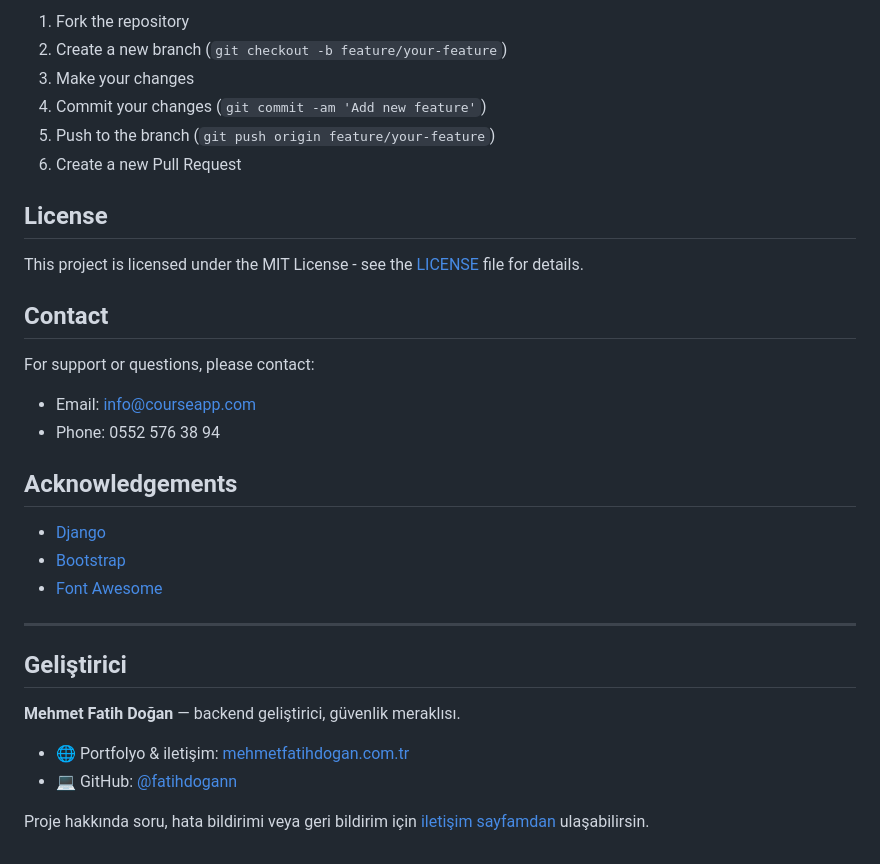
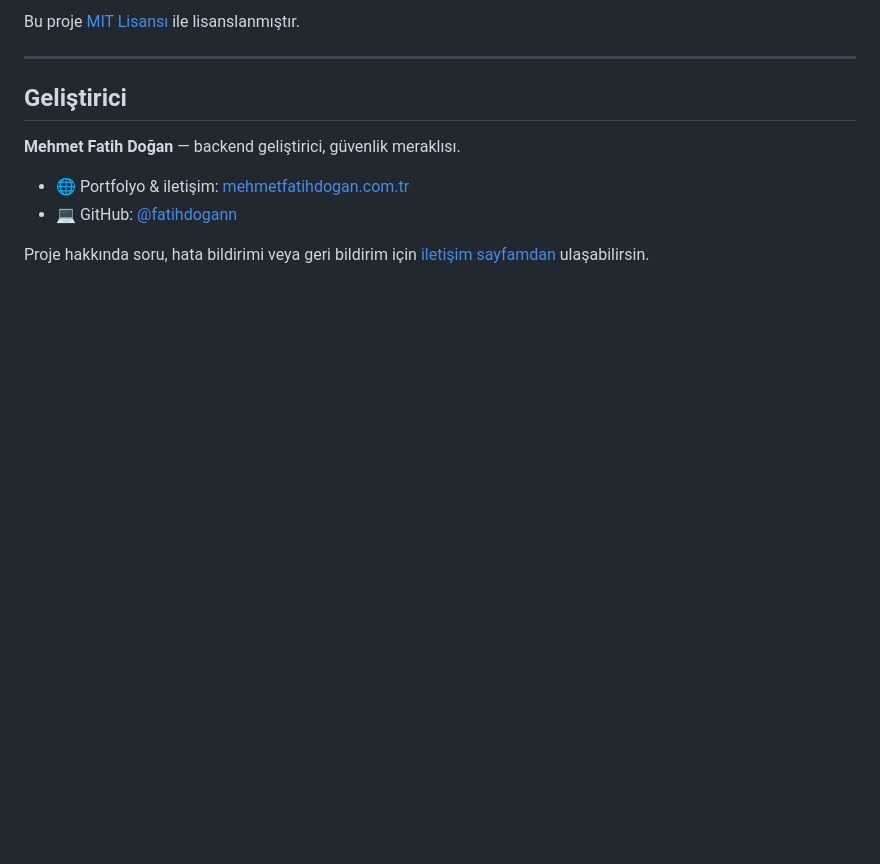
Before and after one commit to fatihdogann/CourseApp, a Markdown page: README.md, the part around one of its changes. Rendered like a GitHub page; blank space fills up the shorter version.

```diff
--- a/README.md
+++ b/README.md
@@ -138,27 +97,5 @@ You can access the admin panel at `http://127.0.0.1:8000/admin/`
 
-1. Fork the repository
-2. Create a new branch (`git checkout -b feature/your-feature`)
-3. Make your changes
-4. Commit your changes (`git commit -am 'Add new feature'`)
-5. Push to the branch (`git push origin feature/your-feature`)
-6. Create a new Pull Request
-
-##  License
-
-This project is licensed under the MIT License - see the [LICENSE](LICENSE) file for details.
-
-##  Contact
-
-For support or questions, please contact:
-
-* Email: [info@courseapp.com](mailto:info@courseapp.com)
-* Phone: 0552 576 38 94
-
-##  Acknowledgements
-
-* [Django](https://www.djangoproject.com/)
-* [Bootstrap](https://getbootstrap.com/)
-* [Font Awesome](https://fontawesome.com/)
+Bu proje [MIT Lisansı](LICENSE) ile lisanslanmıştır.
 
 ---
 
```
Also changed, not shown: other parts of README.md (+50 -91 lines).
